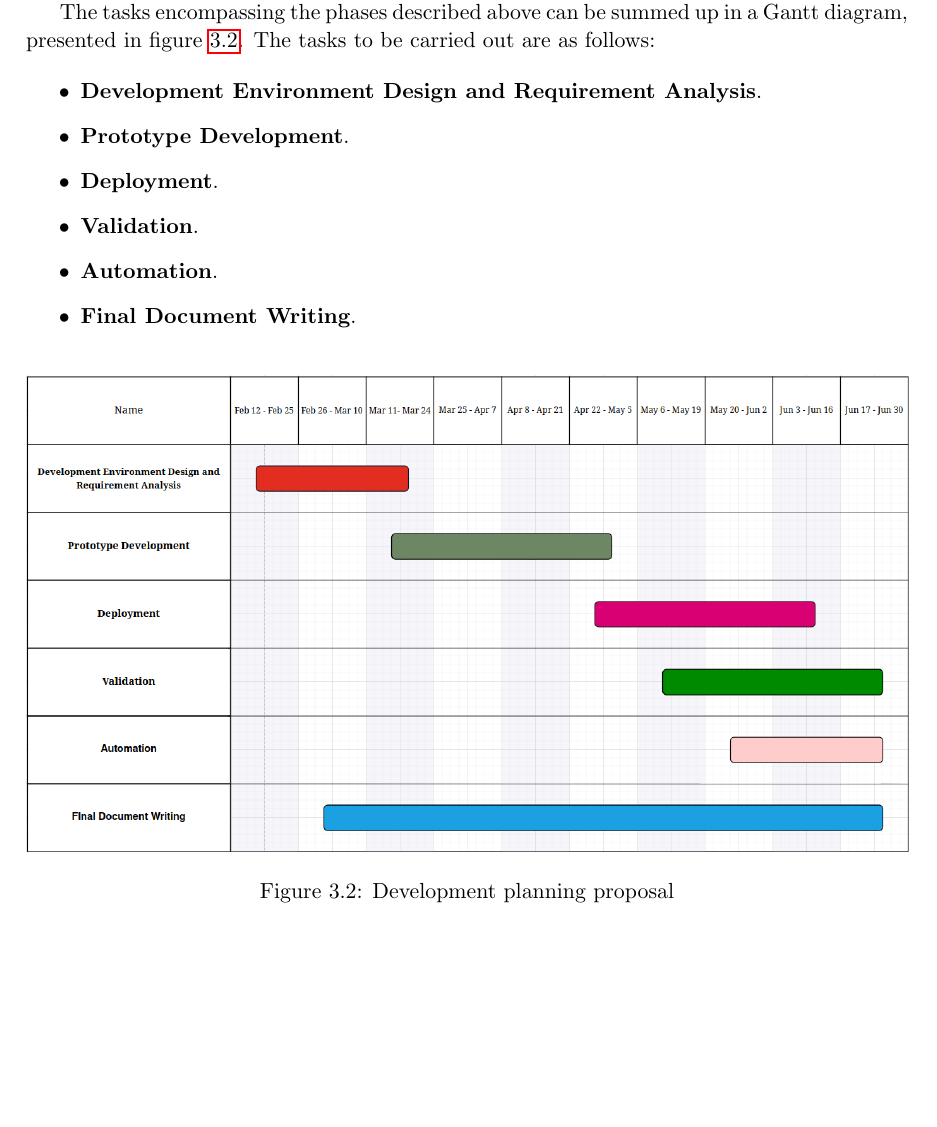
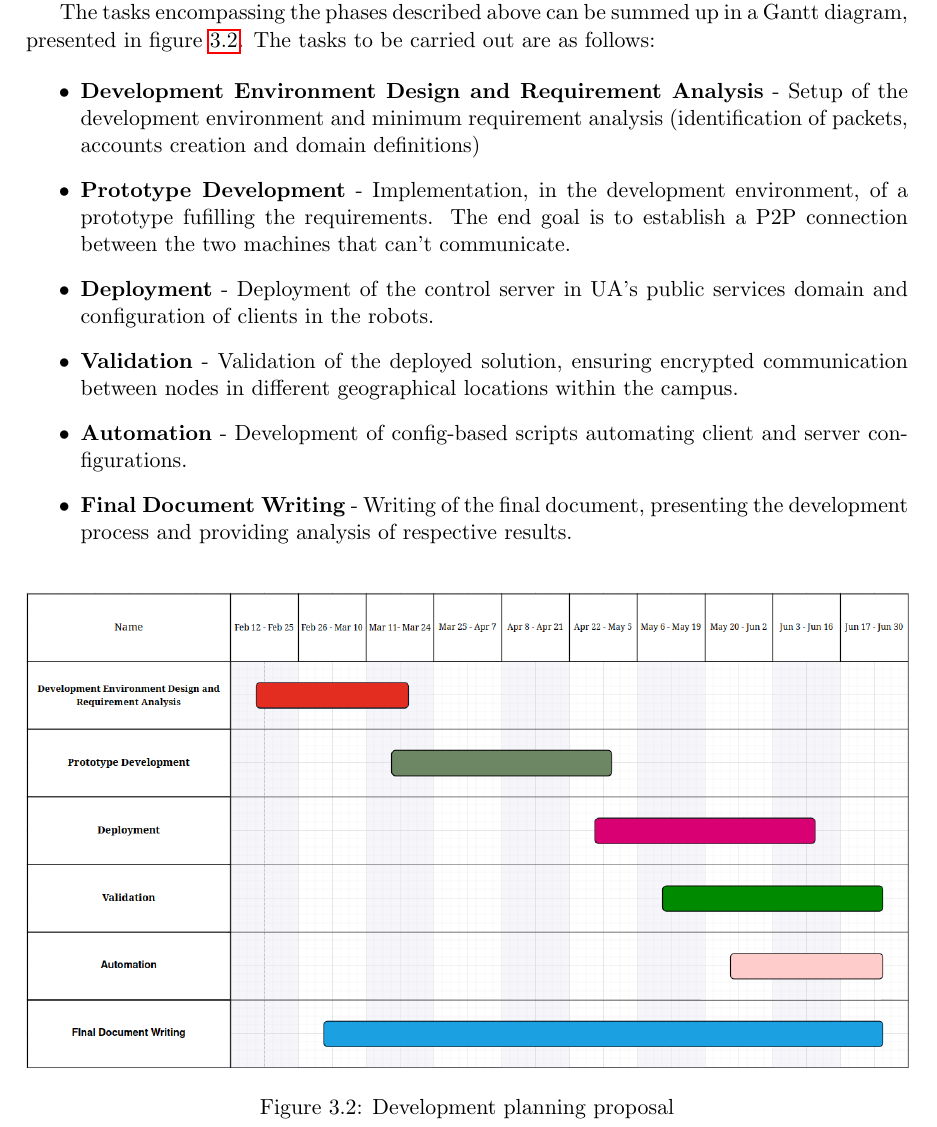
Before and after one commit to VascoRegal/thesis-writing, a LaTeX thesis (pre-tese.tex): part of page 28 of 30, cut so that both start at the same text, the shorter picture padded with empty space. Compiled offline with pdfLaTeX.

Commit message:
gantt and methodology finalizing

```diff
--- a/pre-tese.tex
+++ b/pre-tese.tex
@@ -435,12 +435,12 @@ The final phase consists in the automation of the processes taken in the previou
 The tasks encompassing the phases described above can be summed up in a Gantt diagram, presented in figure \ref{fig:gantt}. The tasks to be carried out are as follows:
 
 \begin{itemize}
-  \item \textbf{Development Environment Design and Requirement Analysis}.
-  \item \textbf{Prototype Development}.
-  \item \textbf{Deployment}.
-  \item \textbf{Validation}.
-  \item \textbf{Automation}.
-  \item \textbf{Final Document Writing}.
+  \item \textbf{Development Environment Design and Requirement Analysis} - Setup of the development environment and minimum requirement analysis (identification of packets, accounts creation and domain definitions)
+  \item \textbf{Prototype Development} - Implementation, in the development environment, of a prototype fufilling the requirements. The end goal is to establish a \ac{p2p} connection between the two machines that can't communicate.
+  \item \textbf{Deployment} - Deployment of the control server in \ac{ua}'s public services domain and configuration of clients in the robots.
+  \item \textbf{Validation} - Validation of the deployed solution, ensuring encrypted communication between nodes in different geographical locations within the campus.
+  \item \textbf{Automation} - Development of config-based scripts automating client and server configurations.
+  \item \textbf{Final Document Writing} - Writing of the final document, presenting the development process and providing analysis of respective results.
 \end{itemize}
 
 \begin{figure}[h]
```
Also changed, not shown: pre-tese.pdf.
